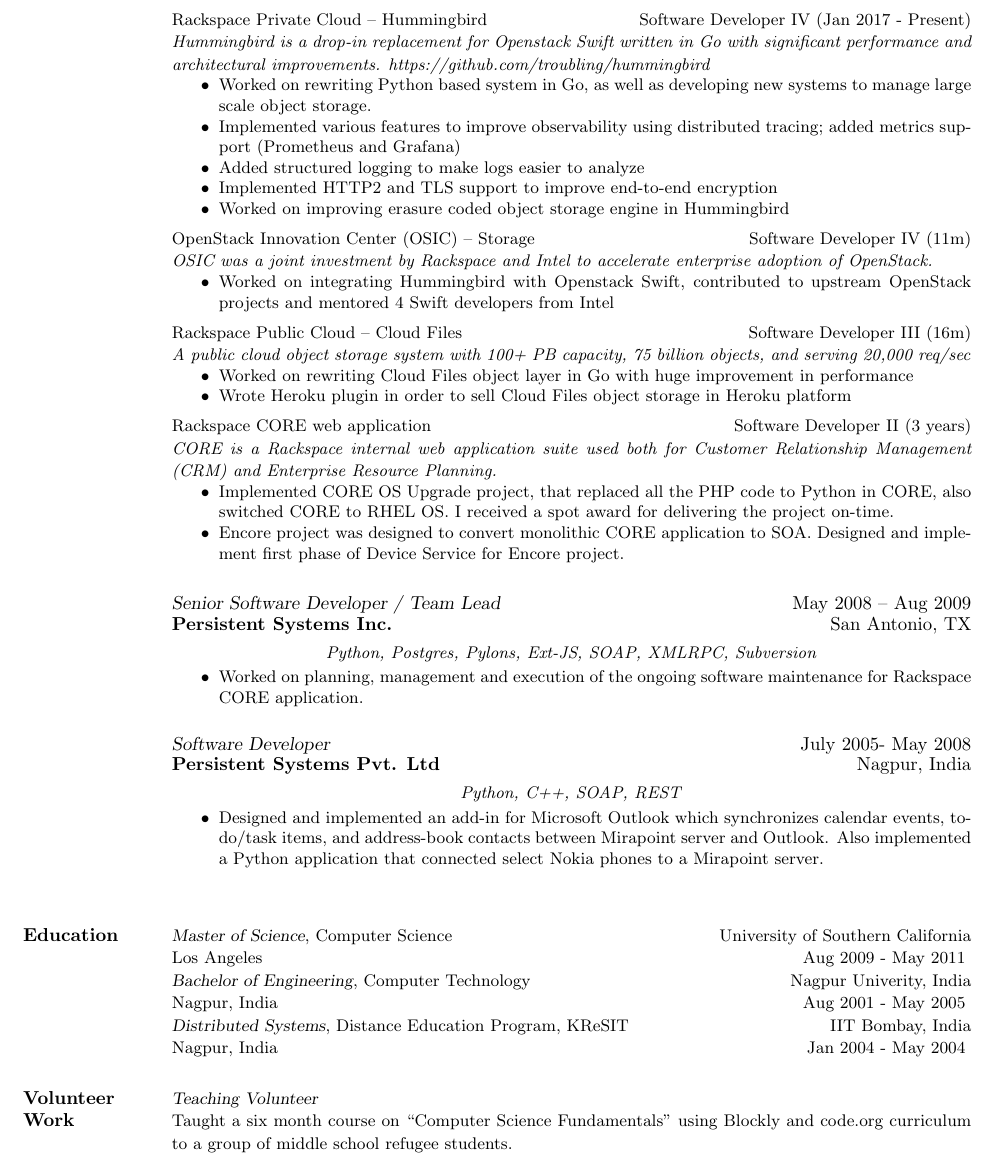
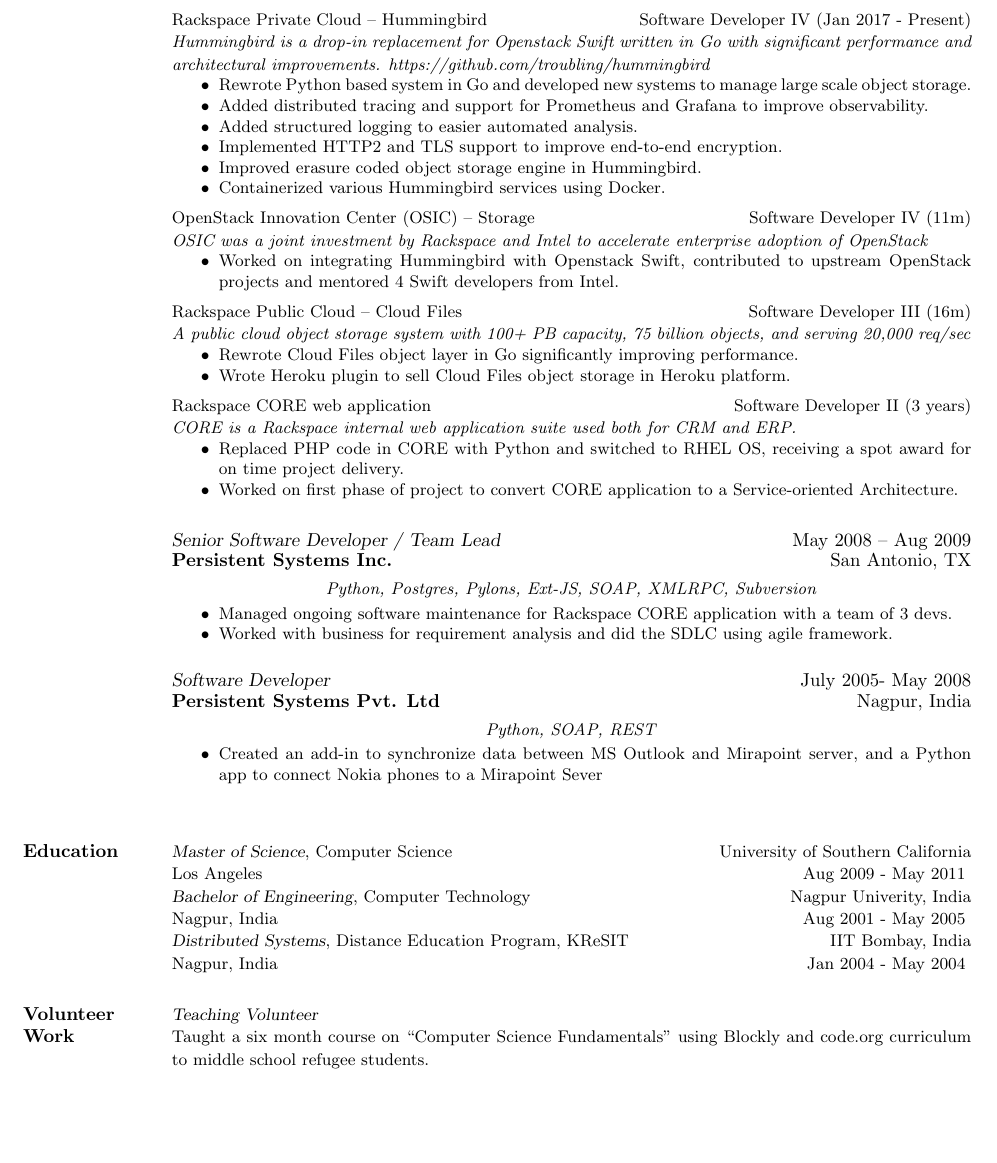
Before and after one commit to nadeemsyed/resume, a LaTeX CV (src/syed_nadeem.tex): part of the page, cut so that both start at the same text, the shorter picture padded with empty space. Compiled offline with pdfLaTeX.

Commit message:
More update

```diff
--- a/src/syed_nadeem.tex
+++ b/src/syed_nadeem.tex
@@ -40,32 +40,33 @@
 {\small\textit{Hummingbird is a drop-in replacement for Openstack
 Swift written in Go with significant performance and architectural improvements. https://github.com/troubling/hummingbird}}
 \begin{itemize} \itemsep -2pt % reduce space between items
-\small\item Worked on rewriting Python based system in Go, as well as developing new systems to manage large scale object storage.
-\small\item Implemented various features to improve observability using distributed tracing; added metrics support (Prometheus and Grafana)
-\small\item Added structured logging to make logs easier to analyze
-\small\item Implemented HTTP2 and TLS support to improve end-to-end encryption
-\small\item Worked on improving erasure coded object storage engine in Hummingbird
+\small\item Rewrote Python based system in Go and developed new systems to manage large scale object storage.
+\small\item Added distributed tracing and support for Prometheus and Grafana to improve observability.
+\small\item Added structured logging to easier automated analysis.
+\small\item Implemented HTTP2 and TLS support to improve end-to-end encryption.
+\small\item Improved erasure coded object storage engine in Hummingbird.
+\small\item Containerized various Hummingbird services using Docker.
 \end{itemize}\vspace*{-\baselineskip} % no space after list
 \vspace{4pt}
 {\small OpenStack Innovation Center (OSIC) -- Storage  \hfill  Software Developer IV (11m)}\\
-{\small\textit{OSIC was a joint investment by Rackspace and Intel to accelerate enterprise adoption of OpenStack.}}
+{\small\textit{OSIC was a joint investment by Rackspace and Intel to accelerate enterprise adoption of OpenStack}}
 \begin{itemize} \itemsep -2pt % reduce space between items
-\small\item Worked on integrating Hummingbird with Openstack Swift, contributed to upstream OpenStack projects and mentored 4 Swift developers from Intel
+\small\item Worked on integrating Hummingbird with Openstack Swift, contributed to upstream OpenStack projects and mentored 4 Swift developers from Intel.
 \end{itemize}\vspace*{-\baselineskip} % no space after list
 \vspace{4pt}
 {\small Rackspace Public Cloud -- Cloud Files  \hfill  Software Developer III (16m)}\\
 {\small\textit{A public cloud object storage system with 100+ PB capacity, 75 billion
 objects, and serving 20,000 req/sec}}
 \begin{itemize} \itemsep -2pt % reduce space between items
-\small\item Worked on rewriting Cloud Files object layer in Go with huge improvement in performance
-\small\item Wrote Heroku plugin in order to sell Cloud Files object storage in Heroku platform
+\small\item Rewrote Cloud Files object layer in Go significantly improving performance.
+\small\item Wrote Heroku plugin to sell Cloud Files object storage in Heroku platform.
 \end{itemize}\vspace{-\baselineskip} % no space after list
 \vspace{4pt}
 {\small Rackspace CORE web application  \hfill  Software Developer II (3 years)}\\
-{\small\textit{CORE is a Rackspace internal web application suite used both for Customer Relationship Management (CRM) and Enterprise Resource Planning.}}
+{\small\textit{CORE is a Rackspace internal web application suite used both for CRM and ERP.}}
 \begin{itemize} \itemsep -2pt % reduce space between items
-\small\item Implemented CORE OS Upgrade project, that replaced all the PHP code to Python in CORE, also switched CORE to RHEL OS. I received a spot award for delivering the project on-time.
-\small\item Encore project was designed to convert monolithic CORE application to SOA. Designed and implement first phase of Device Service for Encore project.
+\small\item Replaced PHP code in CORE with Python and switched to RHEL OS, receiving a spot award for on time project delivery.
+\small\item Worked on first phase of project to convert CORE application to a Service-oriented Architecture.
 \end{itemize}
 \vspace{4pt}
 
@@ -76,7 +77,8 @@
 {\small\centering\textit{Python, Postgres, Pylons, Ext-JS, SOAP, XMLRPC, Subversion }\par}\vspace*{-\baselineskip}
 \vspace{4pt}
 \begin{itemize} \itemsep -2pt % reduce space between items
-\small\item Worked on planning, management and execution of the ongoing software maintenance for Rackspace CORE application.
+\small\item Managed ongoing software maintenance for Rackspace CORE application with a team of 3 devs.
+\small\item Worked with business for requirement analysis and did the SDLC using agile framework.
 \end{itemize}
 \vspace{-\baselineskip} % no space after list
 \vspace{4pt}
@@ -84,10 +86,10 @@
      July 2005- May 2008\\
      \textbf{Persistent Systems Pvt. Ltd } \hfill
      Nagpur, India\\[4pt]
-{\small\centering\textit{Python, C++, SOAP, REST }\par}\vspace*{-\baselineskip}
+{\small\centering\textit{Python, SOAP, REST }\par}\vspace*{-\baselineskip}
 \vspace{4pt}
 \begin{itemize} \itemsep -2pt % reduce space between items
-\small\item Designed and implemented an add-in for Microsoft Outlook which synchronizes calendar events, to-do/task items, and address-book contacts between Mirapoint server and Outlook. Also implemented a Python application that connected select Nokia phones to a Mirapoint server.
+\small\item Created an add-in to synchronize data between MS Outlook and Mirapoint server, and a Python app to connect Nokia phones to a Mirapoint Sever
 \end{itemize}
 \vspace{4pt}
 %__________________________________________________________________________________________________________________
@@ -119,7 +121,7 @@
 {\small
   {\sl Teaching Volunteer} \\
   Taught a six month course on ``Computer Science Fundamentals" using Blockly and code.org curriculum
-  to a group of middle school refugee students.
+  to middle school refugee students.
 }
 \end{resume}
 \end{document}
```
